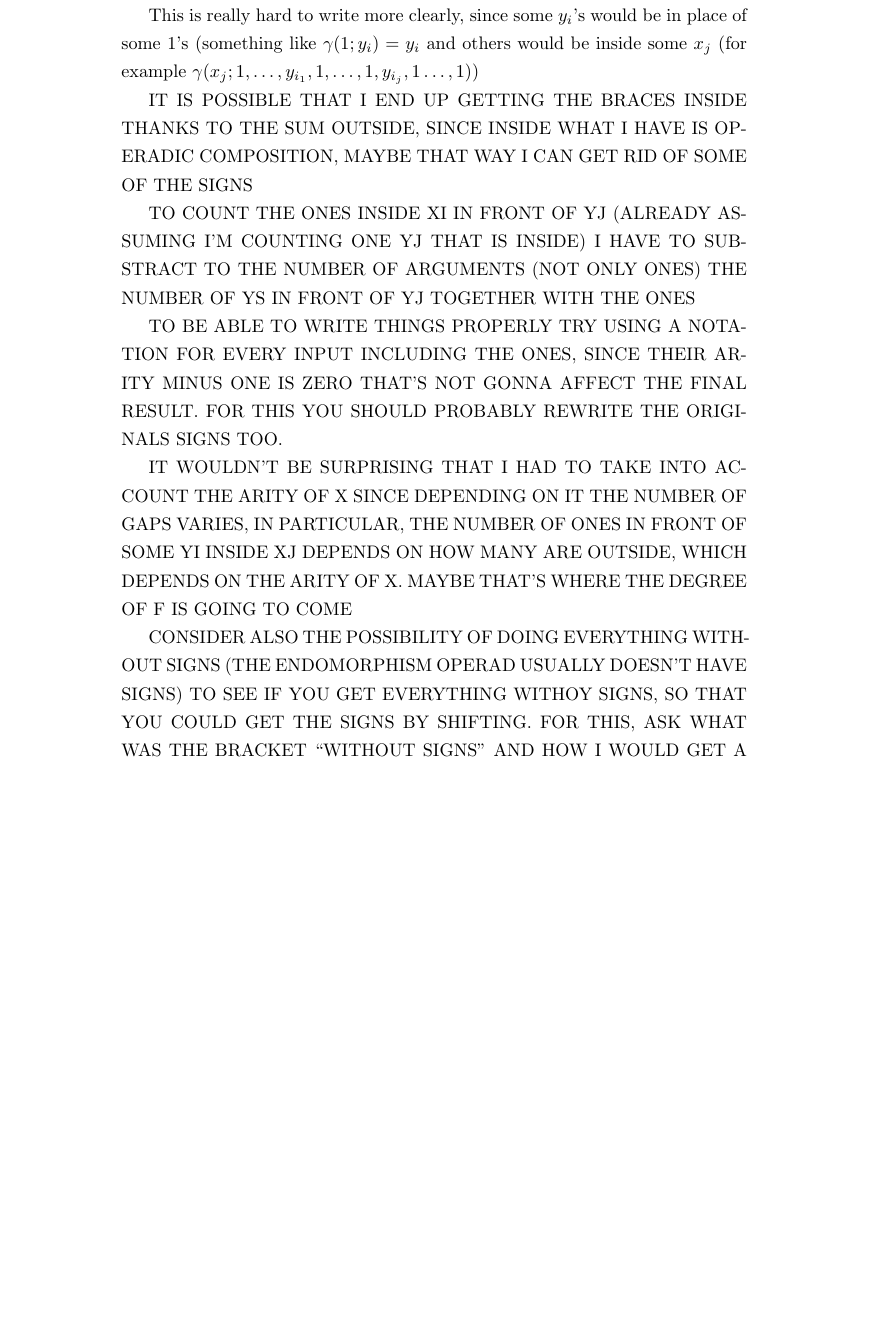
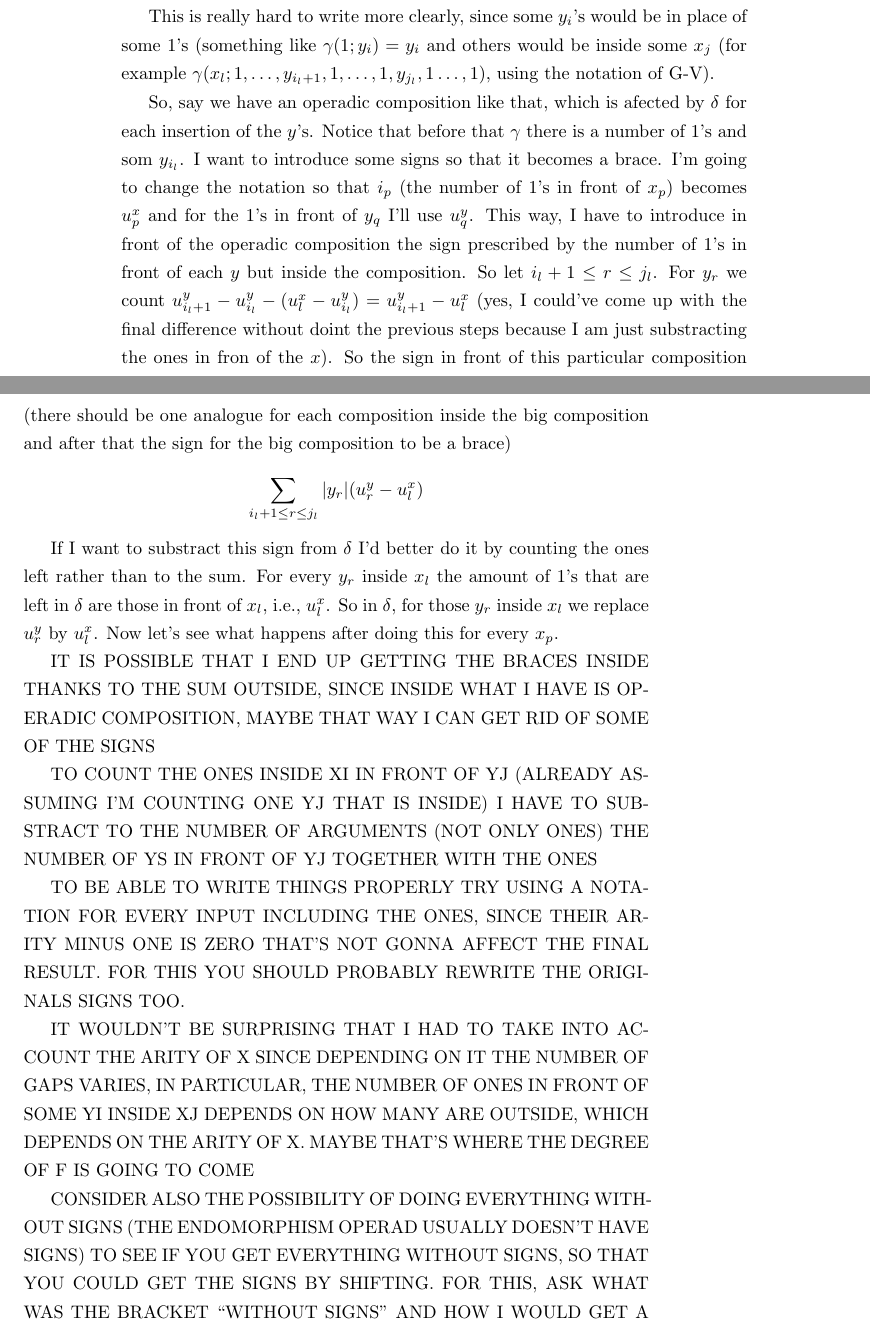
Before and after one commit to JaviMaligno/Doctorado, a LaTeX document (Signsinprogress.tex): part of page 2 of 2 before the commit and two parts of pages 2 and 3 of 3 after it, the two joined at a grey line, cut so that both start at the same text, the shorter picture padded with empty space. Compiled offline with pdfLaTeX; a LaTeX package or settings file that is missing is left out.

Commit message:
Otro pasito más

```diff
--- a/Signsinprogress.tex
+++ b/Signsinprogress.tex
@@ -53,7 +65,12 @@ This composition can be rewritten using the associativity property of operads (s
 
 $\gamma(x;\gamma(\cdots),\dots, \gamma(\dots))$
 
-This is really hard to write more clearly, since some $y_i$'s would be in place of some $1$'s (something like $\gamma(1;y_i)=y_i$ and others would be inside some $x_j$ (for example $\gamma(x_j;1,\dots, y_{i_1}, 1,\dots, 1,y_{i_j},1\dots,1)$)
+This is really hard to write more clearly, since some $y_i$'s would be in place of some $1$'s (something like $\gamma(1;y_i)=y_i$ and others would be inside some $x_j$ (for example $\gamma(x_l;1,\dots, y_{i_l+1}, 1,\dots, 1,y_{j_l},1\dots,1)$, using the notation of G-V).
+
+So, say we have an operadic composition like that, which is afected by $\delta$ for each insertion of the $y$'s. Notice that before that $\gamma$ there is a number of $1$'s and som $y_{i_l}$. I want to introduce some signs so that it becomes a brace. I'm going to change the notation so that $i_p$ (the number of $1$'s in front of $x_p$) becomes $u^x_p$ and for the $1$'s in front of $y_q$ I'll use $u^y_q$. This way, I have to introduce in front of the operadic composition the sign prescribed by the number of $1$'s in front of each $y$ but inside the composition. So let $i_l+1\leq r\leq j_l$. For $y_r$ we count $u^y_{i_l+1}-u^y_{i_l}-(u^x_l-u^y_{i_l})=u^y_{i_l+1}-u^x_l$ (yes, I could've come up with the final difference without doint the previous steps because I am just substracting the ones in fron of the $x$). So the sign in front of this particular composition (there should be one analogue for each composition inside the big composition and after that the sign for the big composition to be a brace)
+$$\sum_{i_l+1\leq r\leq j_l}|y_r|(u^y_r-u^x_l)$$
+
+If I want to substract this sign from $\delta$ I'd better do it by counting the ones left rather than to the sum. For every $y_r$ inside $x_l$ the amount of $1$'s that are left in $\delta$ are those in front of $x_l$, i.e., $u^x_l$. So in $\delta$, for those $y_r$ inside $x_l$ we replace $u^y_r$ by $u^x_l$. Now let's see what happens after doing this for every $x_p$.
 
 IT IS POSSIBLE THAT I END UP GETTING THE BRACES INSIDE THANKS TO THE SUM OUTSIDE, SINCE INSIDE WHAT I HAVE IS OPERADIC COMPOSITION, MAYBE THAT WAY I CAN GET RID OF SOME OF THE SIGNS
 
@@ -63,5 +80,5 @@ TO BE ABLE TO WRITE THINGS PROPERLY TRY USING A NOTATION FOR EVERY INPUT INCLUDI
 
 IT WOULDN'T BE SURPRISING THAT I HAD TO TAKE INTO ACCOUNT THE ARITY OF X SINCE DEPENDING ON IT THE NUMBER OF GAPS VARIES, IN PARTICULAR, THE NUMBER OF ONES IN FRONT OF SOME YI INSIDE XJ DEPENDS ON HOW MANY ARE OUTSIDE, WHICH DEPENDS ON THE ARITY OF X. MAYBE THAT'S WHERE THE DEGREE OF F IS GOING TO COME
 
-CONSIDER ALSO THE POSSIBILITY OF DOING EVERYTHING WITHOUT SIGNS (THE ENDOMORPHISM OPERAD USUALLY DOESN'T HAVE SIGNS) TO SEE IF YOU GET EVERYTHING WITHOY SIGNS, SO THAT YOU COULD GET THE SIGNS BY SHIFTING. FOR THIS, ASK WHAT WAS THE BRACKET ``WITHOUT SIGNS" AND HOW I WOULD GET A SIGN RELATED TO F WHEN IT IS NOT SWAPPED
+CONSIDER ALSO THE POSSIBILITY OF DOING EVERYTHING WITHOUT SIGNS (THE ENDOMORPHISM OPERAD USUALLY DOESN'T HAVE SIGNS) TO SEE IF YOU GET EVERYTHING WITHOUT SIGNS, SO THAT YOU COULD GET THE SIGNS BY SHIFTING. FOR THIS, ASK WHAT WAS THE BRACKET ``WITHOUT SIGNS" AND HOW I WOULD GET A SIGN RELATED TO F WHEN IT IS NOT SWAPPED
 \end{document}
```
Also changed, not shown: Signsinprogress.tex (12 more changed lines).
